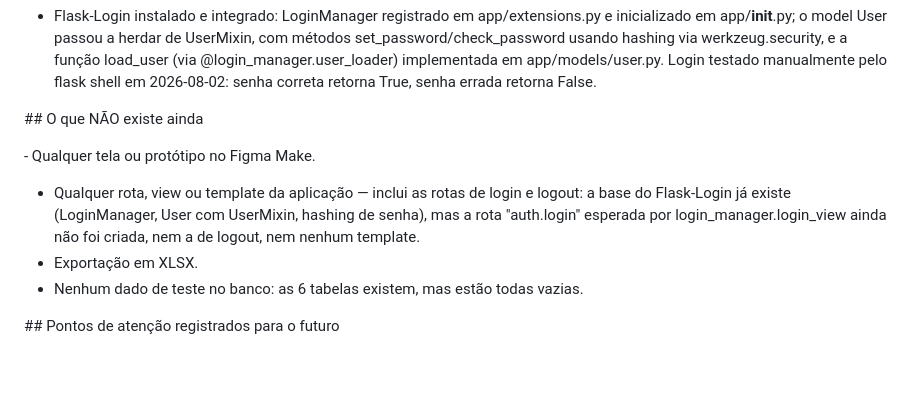
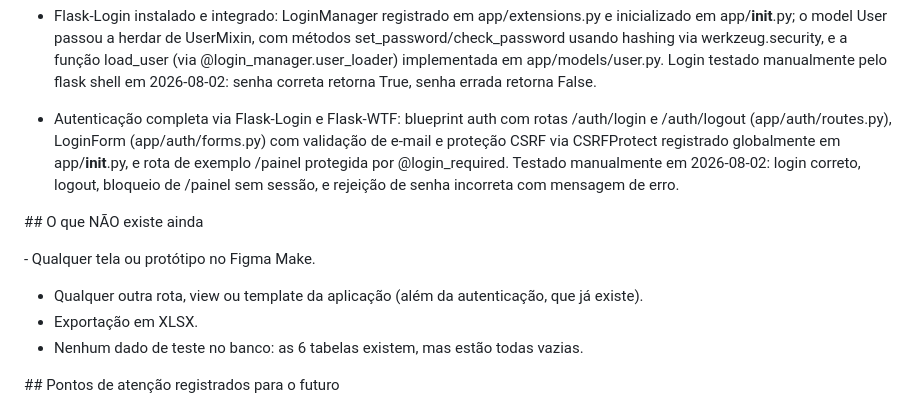
Before and after one commit to julianacteixeira/plataforma-gr, a Markdown page: docs/handoff/current-state.md, the part around the change. GitHub-like rendering; blank space fills up the shorter version.

Commit message:
docs: atualiza handoff com conclusao da autenticacao

```diff
--- a/docs/handoff/current-state.md
+++ b/docs/handoff/current-state.md
@@ -117,16 +117,20 @@ próxima sessão.
   @login_manager.user_loader) implementada em app/models/user.py. Login
   testado manualmente pelo flask shell em 2026-08-02: senha correta
   retorna True, senha errada retorna False.
+- Autenticação completa via Flask-Login e Flask-WTF: blueprint auth com
+  rotas /auth/login e /auth/logout (app/auth/routes.py), LoginForm
+  (app/auth/forms.py) com validação de e-mail e proteção CSRF via
+  CSRFProtect registrado globalmente em app/__init__.py, e rota de
+  exemplo /painel protegida por @login_required. Testado manualmente
+  em 2026-08-02: login correto, logout, bloqueio de /painel sem
+  sessão, e rejeição de senha incorreta com mensagem de erro.
 
 
 \## O que NÃO existe ainda
 
 \- Qualquer tela ou protótipo no Figma Make.
-- Qualquer rota, view ou template da aplicação — inclui as rotas de
-  login e logout: a base do Flask-Login já existe (LoginManager, User
-  com UserMixin, hashing de senha), mas a rota "auth.login" esperada
-  por login_manager.login_view ainda não foi criada, nem a de logout,
-  nem nenhum template.
+- Qualquer outra rota, view ou template da aplicação (além da
+  autenticação, que já existe).
 - Exportação em XLSX.
 - Nenhum dado de teste no banco: as 6 tabelas existem, mas estão todas
   vazias.
```
Also changed, not shown: docs/handoff/next-steps.md (+10 -8 lines).
